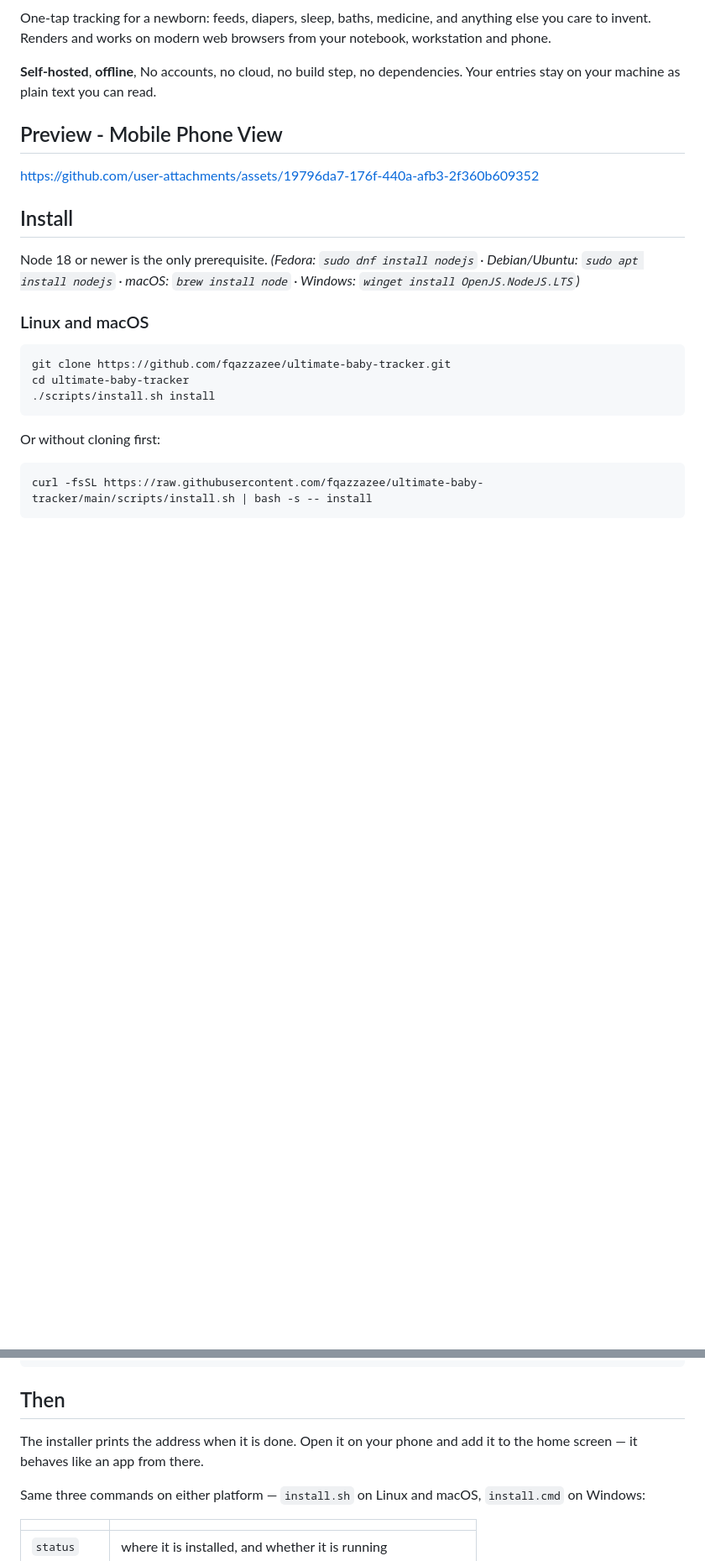
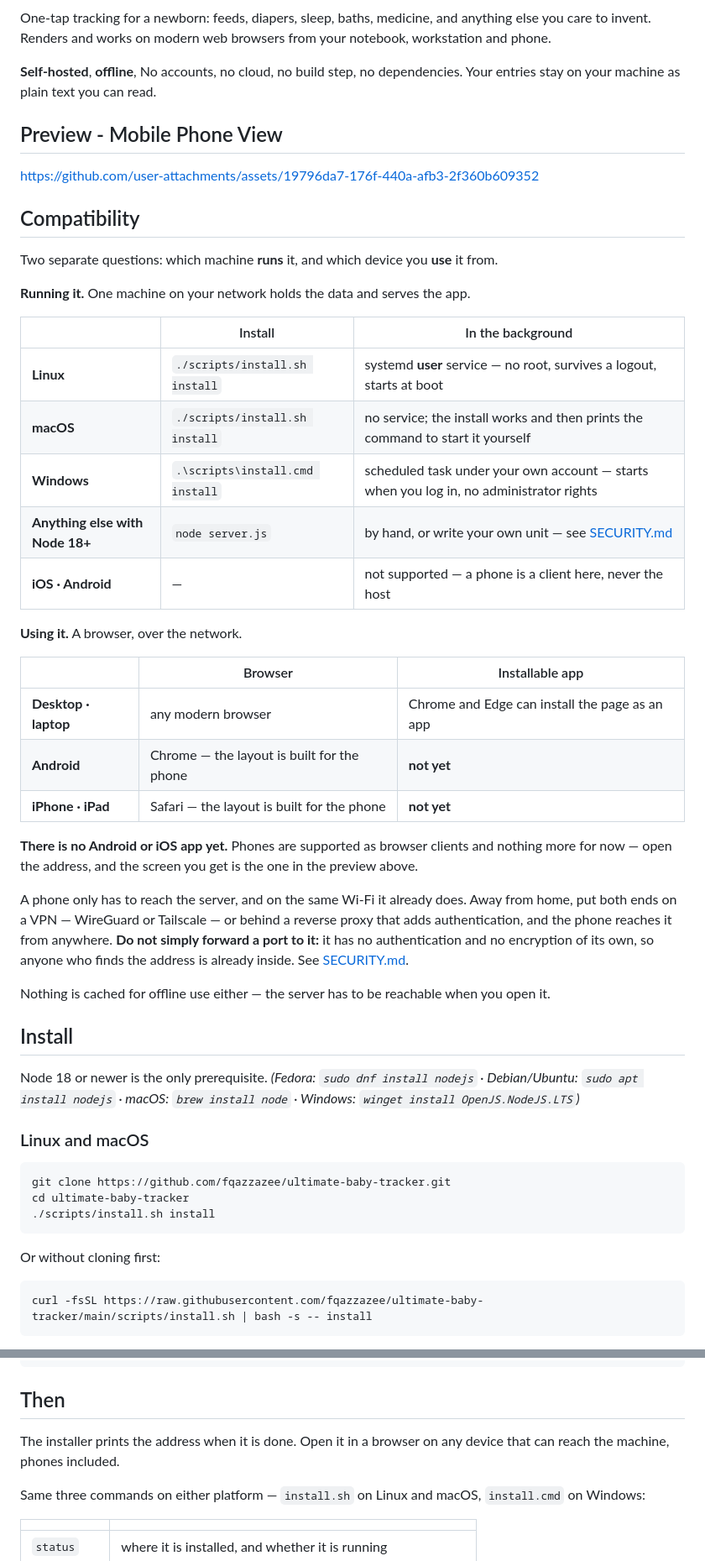
Before and after one commit to fqazzazee/ultimate-baby-tracker, a Markdown page: README.md, 2 parts joined by grey strips. Shown at 84% size. Drawn GitHub-style; blank space fills up the shorter version.

Commit message:
README: add a compatibility chart
"Which platforms are supported" was only answerable by reading the install
section and inferring the rest, and it has two different answers depending on
whether a machine is running the app or being used to look at it. The new
section splits them.

Running it: Linux gets a systemd user service, Windows a scheduled task, and
macOS neither — install.sh has no launchd path, so it installs and prints the
command to start it by hand. Phones cannot host it at all.

Using it: any modern browser, with the home-screen app on Android and iOS.
That part is real rather than aspirational — public/app.webmanifest sets
display: standalone and index.html carries apple-mobile-web-app-capable — so
no App Store or Play Store app is needed for a phone to be a full client.

Two things stated outright because they are easy to assume wrong. There is no
service worker in public/, so nothing is cached and the server has to be
reachable on every open; the headline "self-hosted, offline" could otherwise
be read as working without a network. And remote access gets the VPN or
authenticating-proxy answer with an explicit "do not simply forward a port",
since the app has no authentication or encryption of its own.

Co-Authored-By: Claude Opus 5 <noreply@anthropic.com>
Claude-Session: https://claude.ai/code/session_0135L4TYUTytgqt7uUPsFxQa

```diff
--- a/README.md
+++ b/README.md
@@ -14,7 +14,42 @@ machine as plain text you can read.
 
 https://github.com/user-attachments/assets/19796da7-176f-440a-afb3-2f360b609352
 
+## Compatibility
 
+Two separate questions: which machine **runs** it, and which device you **use**
+it from.
+
+**Running it.** One machine on your network holds the data and serves the app.
+
+| | Install | In the background |
+| --- | --- | --- |
+| **Linux** | `./scripts/install.sh install` | systemd **user** service — no root, survives a logout, starts at boot |
+| **macOS** | `./scripts/install.sh install` | no service; the install works and then prints the command to start it yourself |
+| **Windows** | `.\scripts\install.cmd install` | scheduled task under your own account — starts when you log in, no administrator rights |
+| **Anything else with Node 18+** | `node server.js` | by hand, or write your own unit — see [SECURITY.md](SECURITY.md#putting-it-behind-a-proxy) |
+| **iOS · Android** | — | not supported — a phone is a client here, never the host |
+
+**Using it.** A browser, over the network.
+
+| | Browser | Installable app |
+| --- | --- | --- |
+| **Desktop · laptop** | any modern browser | Chrome and Edge can install the page as an app |
+| **Android** | Chrome — the layout is built for the phone | **not yet** |
+| **iPhone · iPad** | Safari — the layout is built for the phone | **not yet** |
+
+**There is no Android or iOS app yet.** Phones are supported as browser
+clients and nothing more for now — open the address, and the screen you get is
+the one in the preview above.
+
+A phone only has to reach the server, and on the same Wi-Fi it already does.
+Away from home, put both ends on a VPN — WireGuard or Tailscale — or behind a
+reverse proxy that adds authentication, and the phone reaches it from anywhere.
+**Do not simply forward a port to it:** it has no authentication and no
+encryption of its own, so anyone who finds the address is already inside. See
+[SECURITY.md](SECURITY.md).
+
+Nothing is cached for offline use either — the server has to be reachable when
+you open it.
 
 ## Install
 
@@ -71,8 +106,8 @@ node server.js     # → http://localhost:8477
 
 ## Then
 
-The installer prints the address when it is done. Open it on your phone and add
-it to the home screen — it behaves like an app from there.
+The installer prints the address when it is done. Open it in a browser on any
+device that can reach the machine, phones included.
 
 Same three commands on either platform — `install.sh` on Linux and macOS,
 `install.cmd` on Windows:
```
